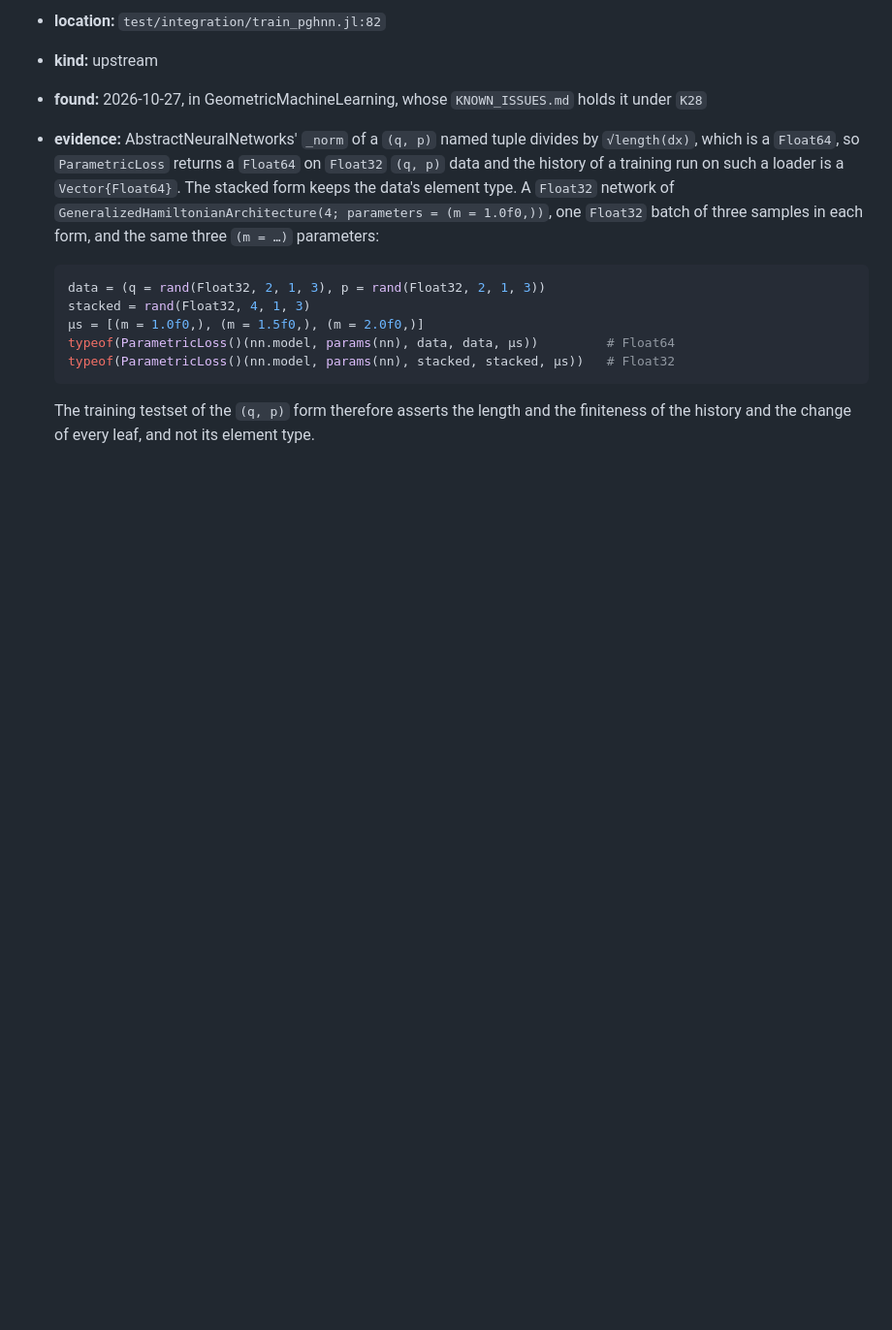
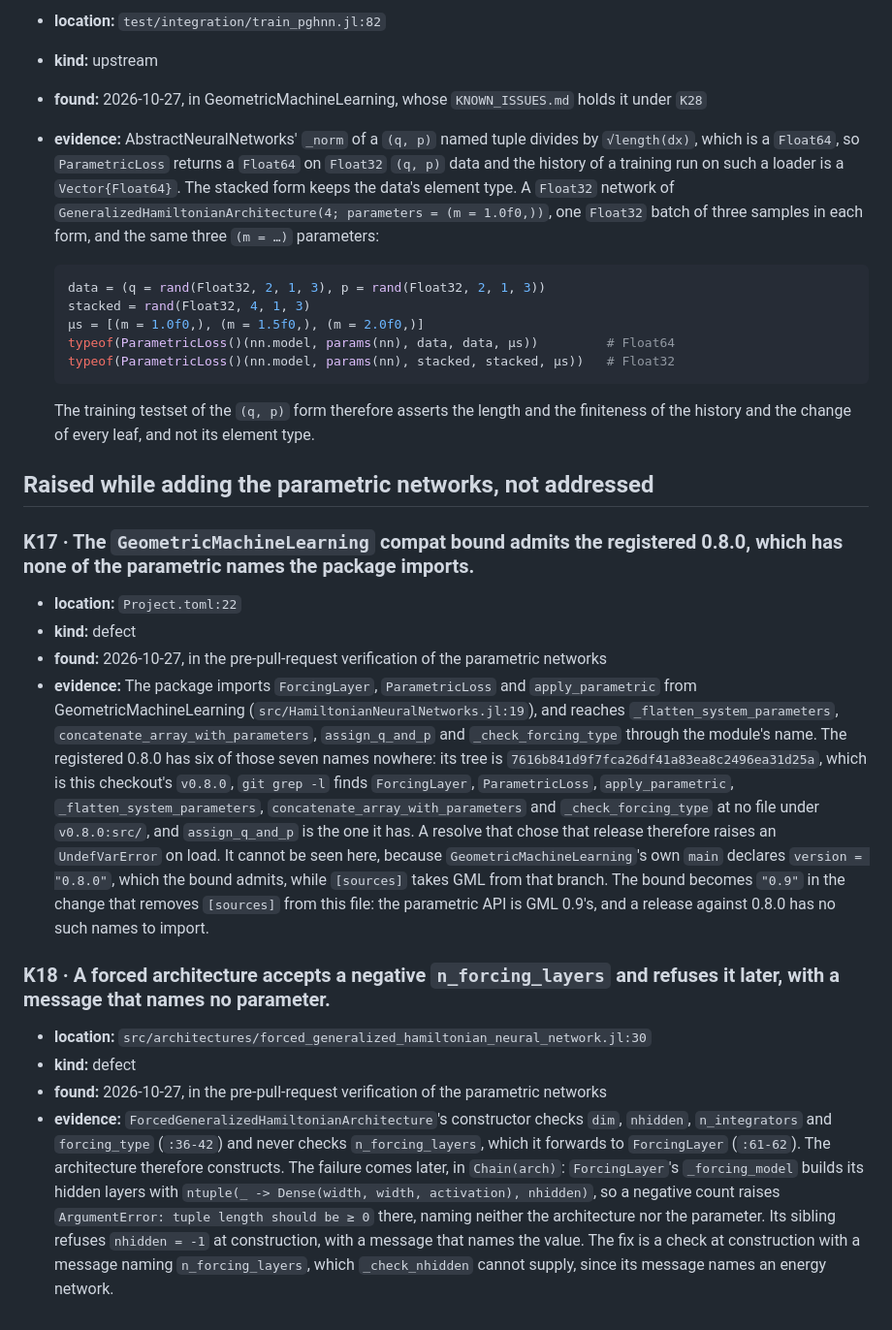
Before and after one commit to JuliaGML/HamiltonianNeuralNetworks.jl, a Markdown page: KNOWN_ISSUES.md, the part around the change. Shown at 97% size. Rendered like a GitHub page; blank space fills up the shorter version.

Commit message:
Record the compat bound and the missing forcing-layer check
The release notes state what 0.1.0 is, not the stub it grew from, so the bullet on the generalized
architecture no longer contrasts it with a constructor that raised.

`K17` records that the `GeometricMachineLearning` compat bound admits the registered 0.8.0, which
has none of the parametric API this package imports; `[sources]` hides it, and the bound rises with
the change that removes `[sources]`. `K18` records that a forced architecture accepts a negative
`n_forcing_layers` and fails in `ForcingLayer` with a message that names no parameter.

```diff
--- a/KNOWN_ISSUES.md
+++ b/KNOWN_ISSUES.md
@@ -69,3 +69,41 @@ What is known to be wrong in HamiltonianNeuralNetworks and is not fixed.
 
   The training testset of the `(q, p)` form therefore asserts the length and the finiteness of the
   history and the change of every leaf, and not its element type.
+
+## Raised while adding the parametric networks, not addressed
+
+### K17 · The `GeometricMachineLearning` compat bound admits the registered 0.8.0, which has none of the parametric names the package imports.
+
+- **location:** `Project.toml:22`
+- **kind:** defect
+- **found:** 2026-10-27, in the pre-pull-request verification of the parametric networks
+- **evidence:**
+  The package imports `ForcingLayer`, `ParametricLoss` and `apply_parametric` from
+  GeometricMachineLearning (`src/HamiltonianNeuralNetworks.jl:19`), and reaches
+  `_flatten_system_parameters`, `concatenate_array_with_parameters`, `assign_q_and_p` and
+  `_check_forcing_type` through the module's name. The registered 0.8.0 has six of those seven names
+  nowhere: its tree is `7616b841d9f7fca26df41a83ea8c2496ea31d25a`, which is this checkout's
+  `v0.8.0`, `git grep -l` finds `ForcingLayer`, `ParametricLoss`, `apply_parametric`,
+  `_flatten_system_parameters`, `concatenate_array_with_parameters` and `_check_forcing_type` at no
+  file under `v0.8.0:src/`, and `assign_q_and_p` is the one it has. A
+  resolve that chose that release therefore raises an `UndefVarError` on load. It cannot be seen
+  here, because `GeometricMachineLearning`'s own `main` declares `version = "0.8.0"`, which the
+  bound admits, while `[sources]` takes GML from that branch. The bound becomes `"0.9"` in the
+  change that removes `[sources]` from this file: the parametric API is GML 0.9's, and a release
+  against 0.8.0 has no such names to import.
+
+### K18 · A forced architecture accepts a negative `n_forcing_layers` and refuses it later, with a message that names no parameter.
+
+- **location:** `src/architectures/forced_generalized_hamiltonian_neural_network.jl:30`
+- **kind:** defect
+- **found:** 2026-10-27, in the pre-pull-request verification of the parametric networks
+- **evidence:**
+  `ForcedGeneralizedHamiltonianArchitecture`'s constructor checks `dim`, `nhidden`, `n_integrators`
+  and `forcing_type` (`:36-42`) and never checks `n_forcing_layers`, which it forwards to
+  `ForcingLayer` (`:61-62`). The architecture therefore constructs. The failure comes later, in
+  `Chain(arch)`: `ForcingLayer`'s `_forcing_model` builds its hidden layers with
+  `ntuple(_ -> Dense(width, width, activation), nhidden)`, so a negative count raises
+  `ArgumentError: tuple length should be ≥ 0` there, naming neither the architecture nor the
+  parameter. Its sibling refuses `nhidden = -1` at construction, with a message that names the value.
+  The fix is a check at construction with a message naming `n_forcing_layers`, which `_check_nhidden`
+  cannot supply, since its message names an energy network.
```
Also changed, not shown: CHANGELOG.md (+6 -6 lines).
